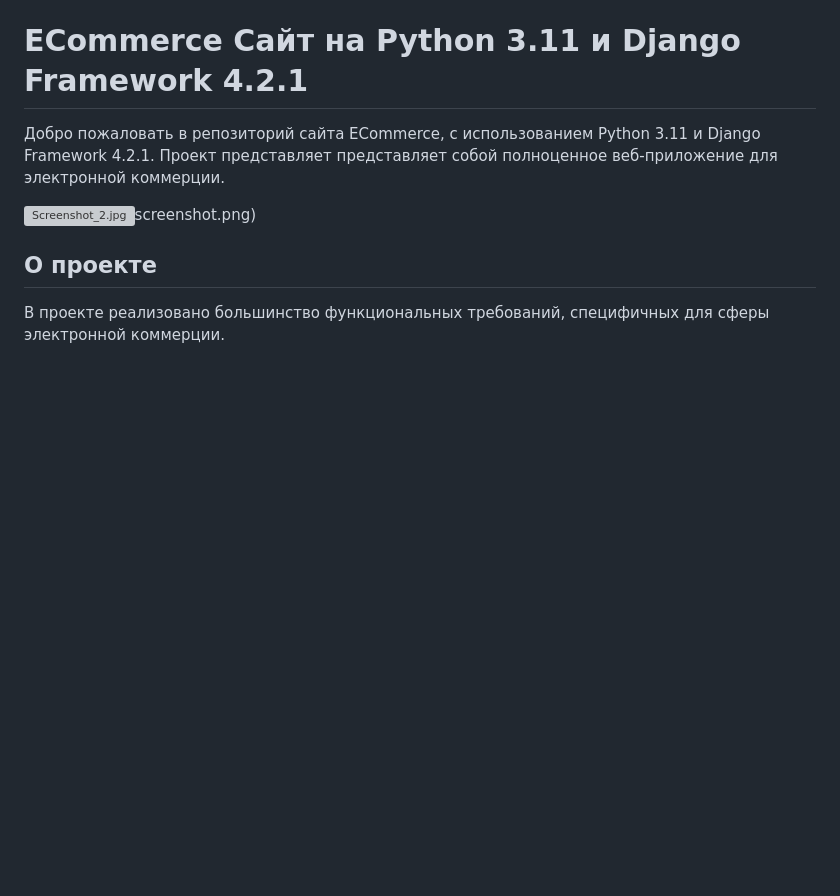
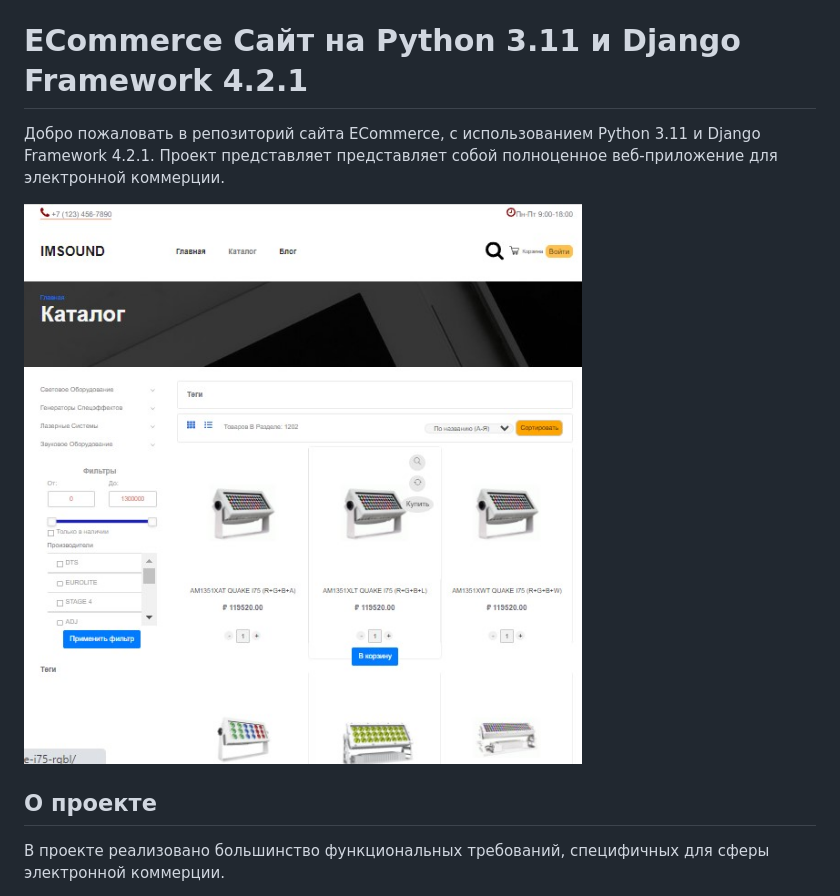
Before and after one commit to MikhailChupakhin/E-commerce-Python-Django, a Markdown page: README.md, the part around the change. GitHub-like rendering; blank space fills up the shorter version; grey boxes are pictures that could not be loaded.

Commit message:
v0.95. Full-func

```diff
--- a/README.md
+++ b/README.md
@@ -2,7 +2,7 @@
 
 Добро пожаловать в репозиторий сайта ECommerce, с использованием Python 3.11 и Django Framework 4.2.1. Проект представляет представляет собой полноценное веб-приложение для электронной коммерции.
 
-![Screenshot_2.jpg](..%2F..%2FSiteParser%2FScreenshot_2.jpg)screenshot.png)
+![Screenshot_2.jpg](Screenshot_2.jpg)
 
 ## О проекте
 
```
